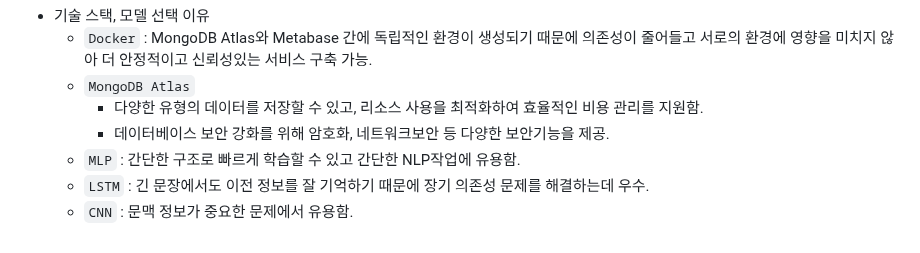
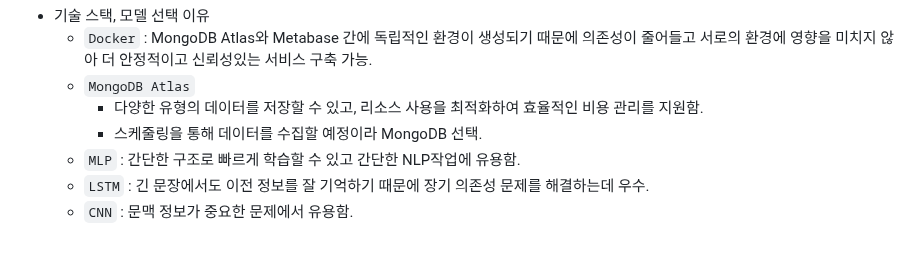
Before and after one commit to KIMJEONGSU/js_portfolio, a Markdown page: review/README.md, the part around the change. GitHub-like rendering.

````diff
--- a/review/README.md
+++ b/review/README.md
@@ -17,7 +17,7 @@
   * ```Docker``` : MongoDB Atlas와 Metabase 간에 독립적인 환경이 생성되기 때문에 의존성이 줄어들고 서로의 환경에 영향을 미치지 않아 더 안정적이고 신뢰성있는 서비스 구축 가능.
   * ```MongoDB Atlas```
     * 다양한 유형의 데이터를 저장할 수 있고, 리소스 사용을 최적화하여 효율적인 비용 관리를 지원함.
-    * 데이터베이스 보안 강화를 위해 암호화, 네트워크보안 등 다양한 보안기능을 제공.
+    * 스케줄링을 통해 데이터를 수집할 예정이라 MongoDB 선택.
   * ```MLP``` : 간단한 구조로 빠르게 학습할 수 있고 간단한 NLP작업에 유용함.
   * ```LSTM``` : 긴 문장에서도 이전 정보를 잘 기억하기 때문에 장기 의존성 문제를 해결하는데 우수.
   * ```CNN``` : 문맥 정보가 중요한 문제에서 유용함.
````
